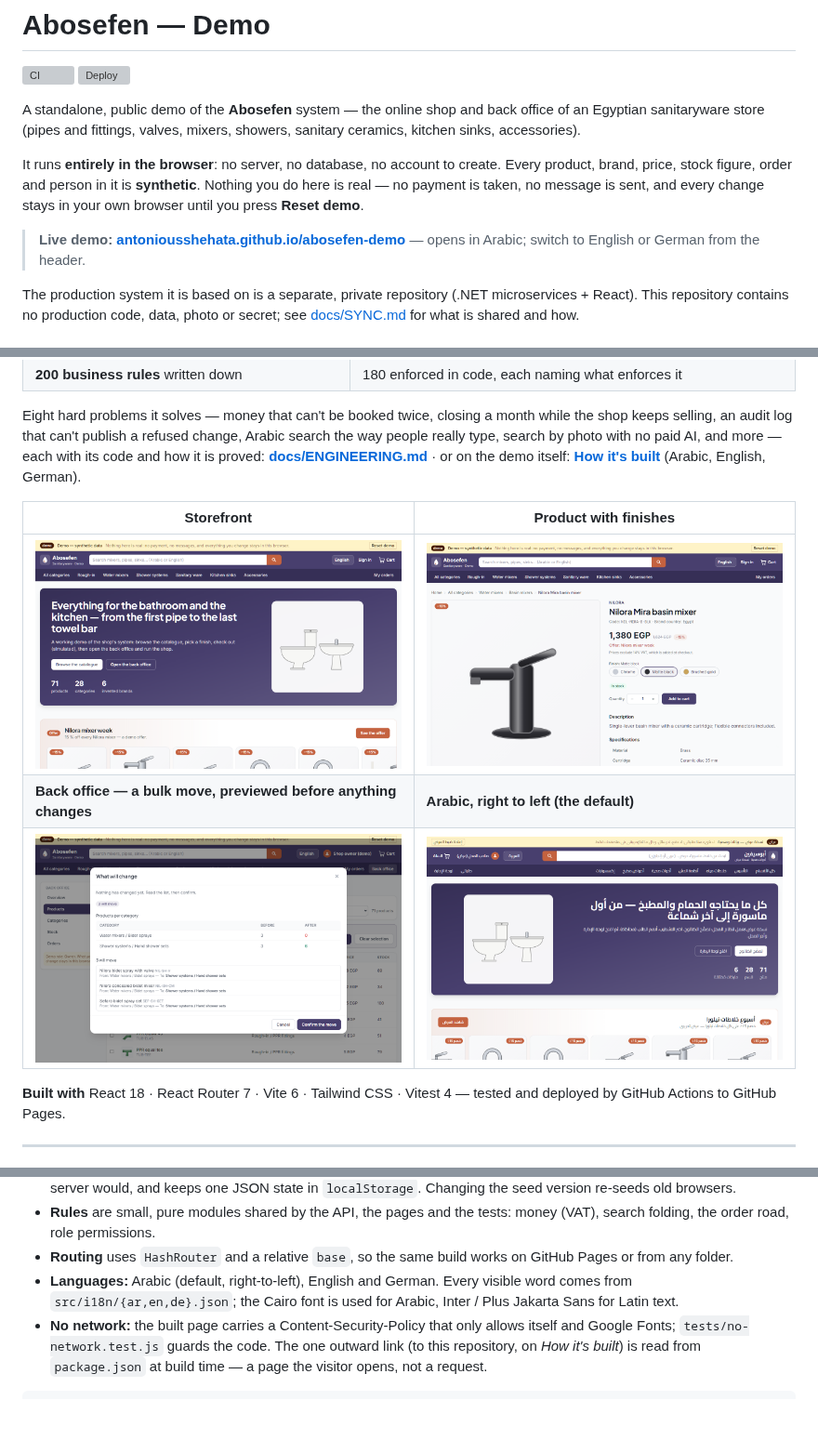
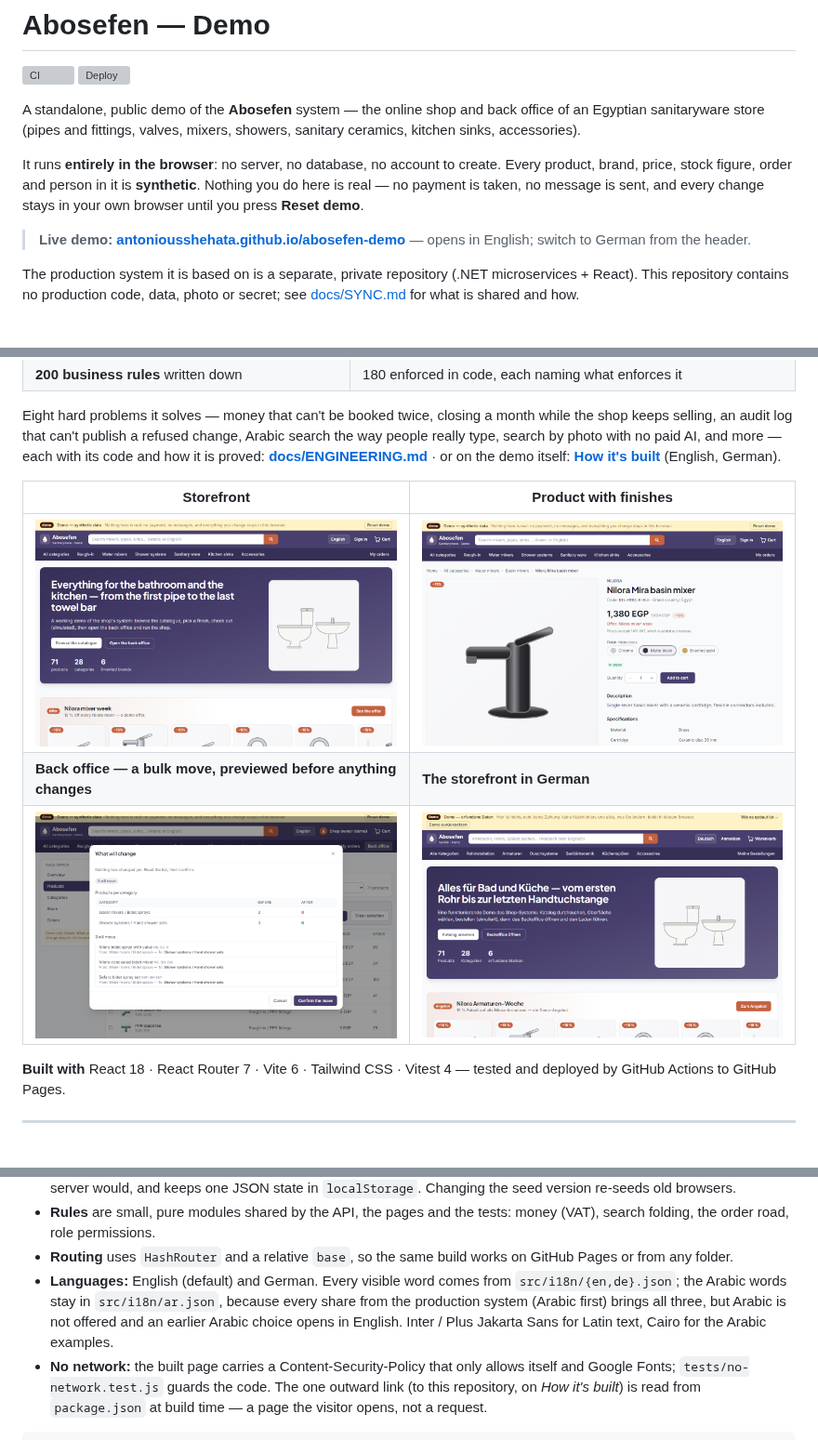
Before and after one commit to AntoniousShehata/abosefen-demo, a Markdown page: README.md, 3 parts joined by grey strips. Shown at 93% size. Rendered like a GitHub page; pictures changed too: docs/screenshots/home-ar.png (deleted), docs/screenshots/home-de.png (added); blank space fills up the shorter version; grey boxes are pictures that could not be loaded.

```diff
--- a/README.md
+++ b/README.md
@@ -10,8 +10,8 @@ It runs **entirely in the browser**: no server, no database, no account to creat
 stock figure, order and person in it is **synthetic**. Nothing you do here is real — no payment is taken, no message
 is sent, and every change stays in your own browser until you press **Reset demo**.
 
-> **Live demo: [antoniousshehata.github.io/abosefen-demo](https://antoniousshehata.github.io/abosefen-demo/)** — opens in Arabic;
-> switch to English or German from the header.
+> **Live demo: [antoniousshehata.github.io/abosefen-demo](https://antoniousshehata.github.io/abosefen-demo/)** — opens in English;
+> switch to German from the header.
 
 The production system it is based on is a separate, private repository (.NET microservices + React). This repository
 contains no production code, data, photo or secret; see [docs/SYNC.md](docs/SYNC.md) for what is shared and how.
@@ -31,13 +31,13 @@ Eight hard problems it solves — money that can't be booked twice, closing a mo
 audit log that can't publish a refused change, Arabic search the way people really type, search by photo with no paid
 AI, and more — each with its code and how it is proved:
 **[docs/ENGINEERING.md](docs/ENGINEERING.md)** · or on the demo itself:
-**[How it's built](https://antoniousshehata.github.io/abosefen-demo/#/engineering)** (Arabic, English, German).
+**[How it's built](https://antoniousshehata.github.io/abosefen-demo/#/engineering)** (English, German).
 
 | Storefront | Product with finishes |
 |---|---|
 | ![The storefront's home page](docs/screenshots/home.png) | ![A product page: the finish changes the code, the price and the stock](docs/screenshots/product.png) |
-| **Back office — a bulk move, previewed before anything changes** | **Arabic, right to left (the default)** |
-| ![The bulk-move preview: what moves, from where to where, and the categories' counts before and after](docs/screenshots/bulk-move.png) | ![The storefront in Arabic](docs/screenshots/home-ar.png) |
+| **Back office — a bulk move, previewed before anything changes** | **The storefront in German** |
+| ![The bulk-move preview: what moves, from where to where, and the categories' counts before and after](docs/screenshots/bulk-move.png) | ![The storefront in German](docs/screenshots/home-de.png) |
 
 **Built with** React 18 · React Router 7 · Vite 6 · Tailwind CSS · Vitest 4 — tested and deployed by GitHub Actions to
 GitHub Pages.
@@ -135,8 +135,10 @@ flowchart LR
 - **Rules** are small, pure modules shared by the API, the pages and the tests: money (VAT), search folding, the
   order road, role permissions.
 - **Routing** uses `HashRouter` and a relative `base`, so the same build works on GitHub Pages or from any folder.
-- **Languages:** Arabic (default, right-to-left), English and German. Every visible word comes from
-  `src/i18n/{ar,en,de}.json`; the Cairo font is used for Arabic, Inter / Plus Jakarta Sans for Latin text.
+- **Languages:** English (default) and German. Every visible word comes from `src/i18n/{en,de}.json`; the Arabic
+  words stay in `src/i18n/ar.json`, because every share from the production system (Arabic first) brings all three,
+  but Arabic is not offered and an earlier Arabic choice opens in English. Inter / Plus Jakarta Sans for Latin text,
+  Cairo for the Arabic examples.
 - **No network:** the built page carries a Content-Security-Policy that only allows itself and Google Fonts;
   `tests/no-network.test.js` guards the code. The one outward link (to this repository, on *How it's built*) is read
   from `package.json` at build time — a page the visitor opens, not a request.
```
Also changed, not shown: other parts of README.md (+3 -2 lines), docs/ENGINEERING.md (+1 -1 lines), 3 other files.
